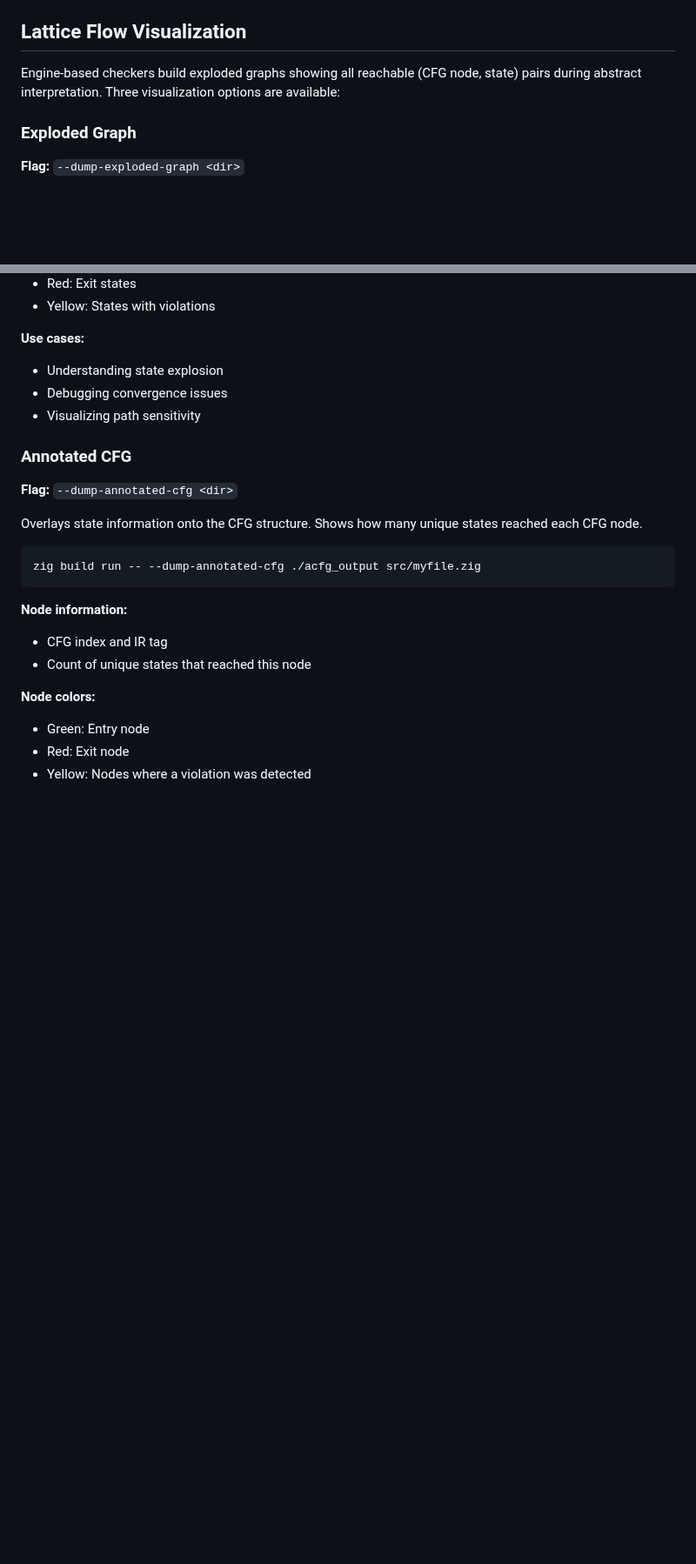
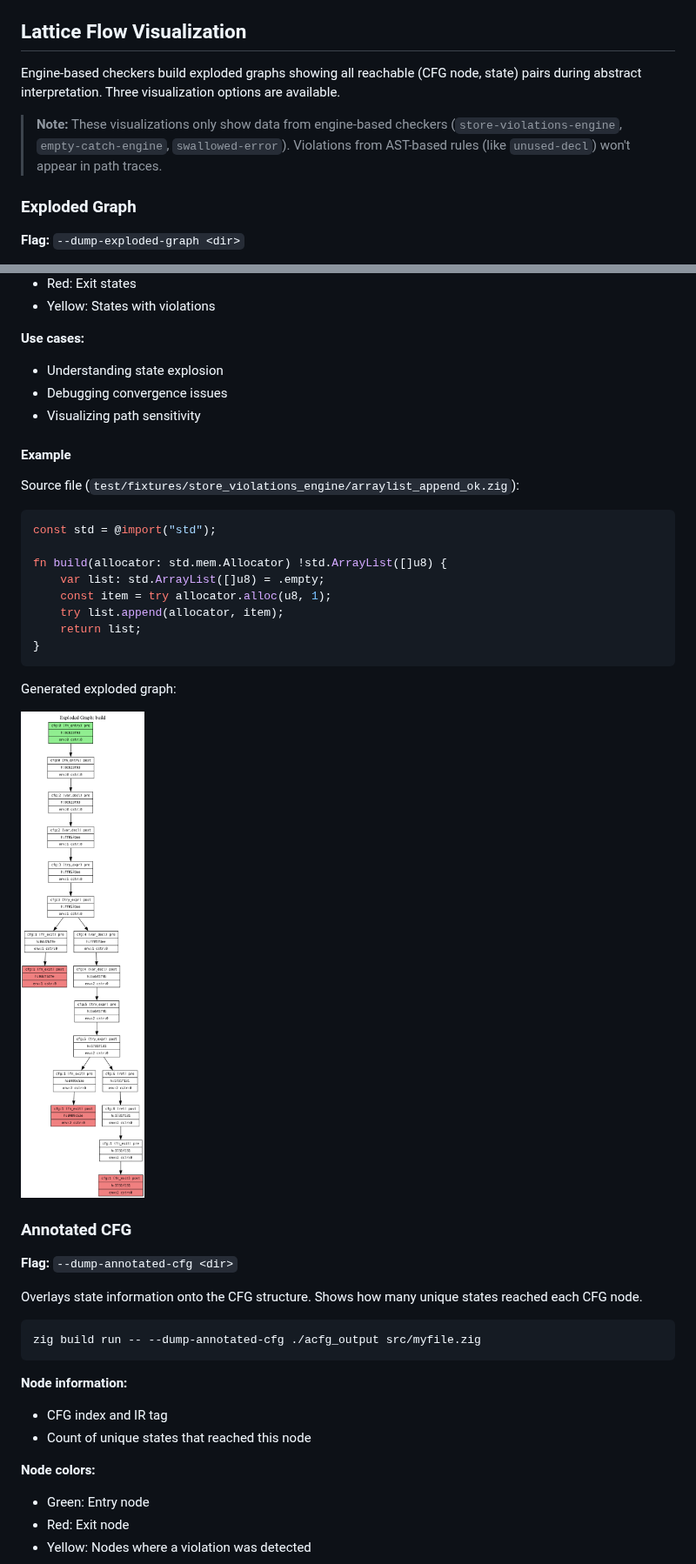
Before and after one commit to forketyfork/zwanzig, a Markdown page: docs/VISUALIZATION.md, 2 parts joined by grey strips. Shown at 87% size. Drawn GitHub-style; pictures changed too: docs/images/exploded_graph_example.png (added); blank space fills up the shorter version.

````diff
--- a/docs/VISUALIZATION.md
+++ b/docs/VISUALIZATION.md
@@ -42,7 +42,9 @@ The `Cfg` struct provides `dumpDot(allocator)` for quick stderr output during de
 
 ## Lattice Flow Visualization
 
-Engine-based checkers build exploded graphs showing all reachable (CFG node, state) pairs during abstract interpretation. Three visualization options are available:
+Engine-based checkers build exploded graphs showing all reachable (CFG node, state) pairs during abstract interpretation. Three visualization options are available.
+
+> **Note:** These visualizations only show data from engine-based checkers (`store-violations-engine`, `empty-catch-engine`, `swallowed-error`). Violations from AST-based rules (like `unused-decl`) won't appear in path traces.
 
 ### Exploded Graph
 
@@ -71,6 +73,24 @@ zig build run -- --dump-exploded-graph ./eg_output src/myfile.zig
 - Debugging convergence issues
 - Visualizing path sensitivity
 
+#### Example
+
+Source file (`test/fixtures/store_violations_engine/arraylist_append_ok.zig`):
+```zig
+const std = @import("std");
+
+fn build(allocator: std.mem.Allocator) !std.ArrayList([]u8) {
+    var list: std.ArrayList([]u8) = .empty;
+    const item = try allocator.alloc(u8, 1);
+    try list.append(allocator, item);
+    return list;
+}
+```
+
+Generated exploded graph:
+
+![Exploded Graph Example](images/exploded_graph_example.png)
+
 ### Annotated CFG
 
 **Flag:** `--dump-annotated-cfg <dir>`
````
Also changed, not shown: other parts of docs/VISUALIZATION.md (+35 -0 lines), CLAUDE.md (+2 -0 lines), docs/images/annotated_cfg_example.png (added), docs/images/path_traces_example.png (added), 9 other files.
